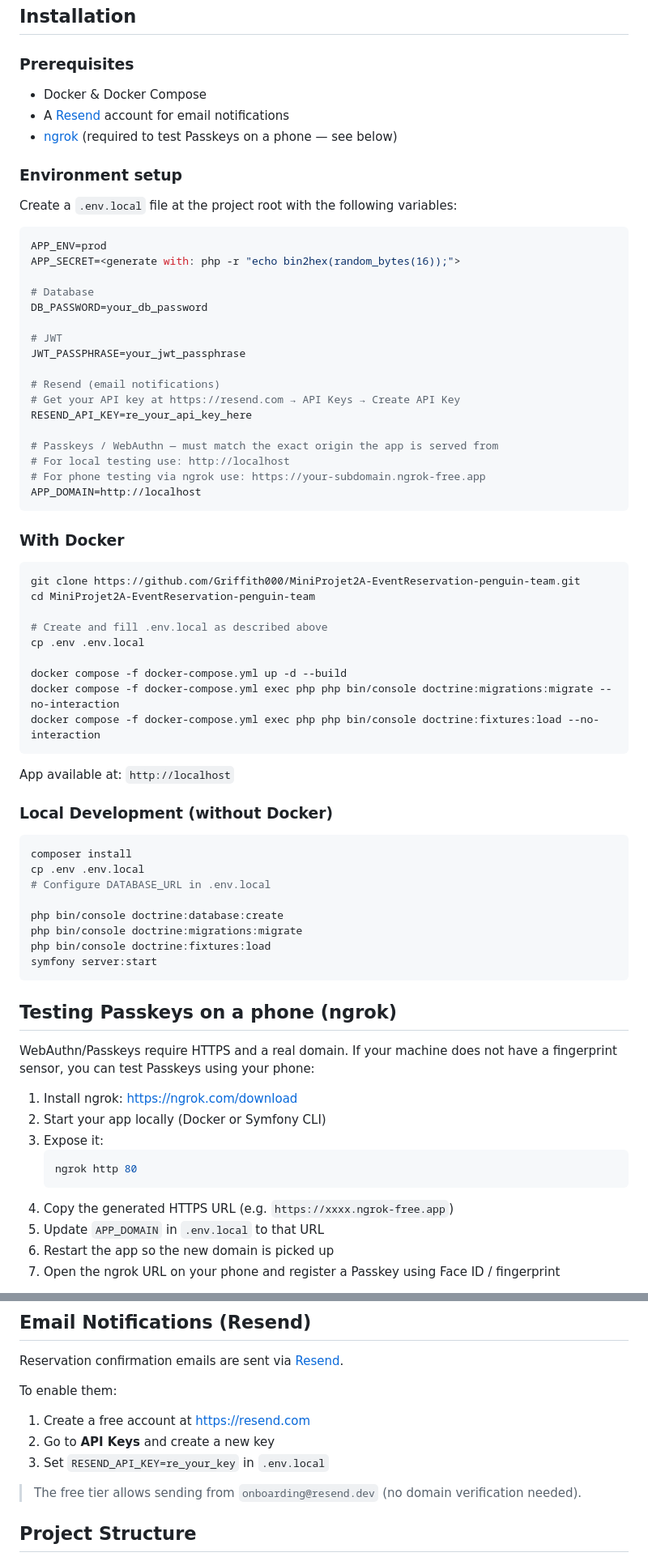
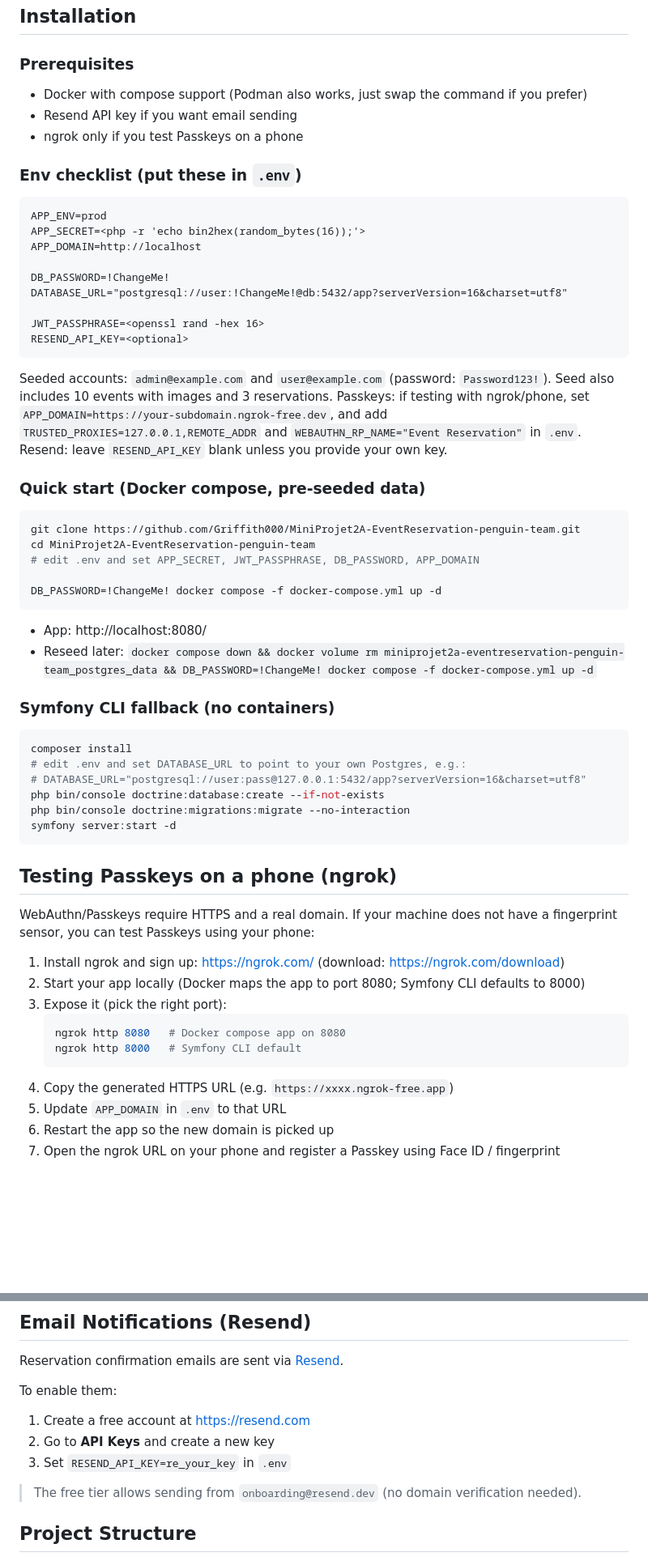
Before and after one commit to Griffith000/MiniProjet2A-EventReservation-penguin, a Markdown page: README.md, 2 parts joined by grey strips. Shown at 81% size. Rendered like a GitHub page; blank space fills up the shorter version.

````diff
--- a/README.md
+++ b/README.md
@@ -24,76 +24,60 @@ Security is enforced via JWT (JSON Web Tokens) and Passkeys (WebAuthn).
 ## Installation
 
 ### Prerequisites
+- Docker with compose support (Podman also works, just swap the command if you prefer)
+- Resend API key if you want email sending
+- ngrok only if you test Passkeys on a phone
 
-- Docker & Docker Compose
-- A [Resend](https://resend.com) account for email notifications
-- [ngrok](https://ngrok.com) (required to test Passkeys on a phone — see below)
+### Env checklist (put these in `.env`)
+```
+APP_ENV=prod
+APP_SECRET=<php -r 'echo bin2hex(random_bytes(16));'>
+APP_DOMAIN=http://localhost
 
-### Environment setup
+DB_PASSWORD=!ChangeMe!
+DATABASE_URL="postgresql://user:!ChangeMe!@db:5432/app?serverVersion=16&charset=utf8"
 
-Create a `.env.local` file at the project root with the following variables:
+JWT_PASSPHRASE=<openssl rand -hex 16>
+RESEND_API_KEY=<optional>
+```
+Seeded accounts: `admin@example.com` and `user@example.com` (password: `Password123!`). Seed also includes 10 events with images and 3 reservations.
+Passkeys: if testing with ngrok/phone, set `APP_DOMAIN=https://your-subdomain.ngrok-free.dev`, and add `TRUSTED_PROXIES=127.0.0.1,REMOTE_ADDR` and `WEBAUTHN_RP_NAME="Event Reservation"` in `.env`.
+Resend: leave `RESEND_API_KEY` blank unless you provide your own key.
 
-```env
-APP_ENV=prod
-APP_SECRET=<generate with: php -r "echo bin2hex(random_bytes(16));">
-
-# Database
-DB_PASSWORD=your_db_password
-
-# JWT
-JWT_PASSPHRASE=your_jwt_passphrase
-
-# Resend (email notifications)
-# Get your API key at https://resend.com → API Keys → Create API Key
-RESEND_API_KEY=re_your_api_key_here
-
-# Passkeys / WebAuthn — must match the exact origin the app is served from
-# For local testing use: http://localhost
-# For phone testing via ngrok use: https://your-subdomain.ngrok-free.app
-APP_DOMAIN=http://localhost
-```
-
-### With Docker
-
+### Quick start (Docker compose, pre-seeded data)
 ```bash
 git clone https://github.com/Griffith000/MiniProjet2A-EventReservation-penguin-team.git
 cd MiniProjet2A-EventReservation-penguin-team
+# edit .env and set APP_SECRET, JWT_PASSPHRASE, DB_PASSWORD, APP_DOMAIN
 
-# Create and fill .env.local as described above
-cp .env .env.local
+DB_PASSWORD=!ChangeMe! docker compose -f docker-compose.yml up -d
+```
+- App: http://localhost:8080/
+- Reseed later: `docker compose down && docker volume rm miniprojet2a-eventreservation-penguin-team_postgres_data && DB_PASSWORD=!ChangeMe! docker compose -f docker-compose.yml up -d`
 
-docker compose -f docker-compose.yml up -d --build
-docker compose -f docker-compose.yml exec php php bin/console doctrine:migrations:migrate --no-interaction
-docker compose -f docker-compose.yml exec php php bin/console doctrine:fixtures:load --no-interaction
-```
-
-App available at: `http://localhost`
-
-### Local Development (without Docker)
-
+### Symfony CLI fallback (no containers)
 ```bash
 composer install
-cp .env .env.local
-# Configure DATABASE_URL in .env.local
-
-php bin/console doctrine:database:create
-php bin/console doctrine:migrations:migrate
-php bin/console doctrine:fixtures:load
-symfony server:start
+# edit .env and set DATABASE_URL to point to your own Postgres, e.g.:
+# DATABASE_URL="postgresql://user:pass@127.0.0.1:5432/app?serverVersion=16&charset=utf8"
+php bin/console doctrine:database:create --if-not-exists
+php bin/console doctrine:migrations:migrate --no-interaction
+symfony server:start -d
 ```
 
 ## Testing Passkeys on a phone (ngrok)
 
 WebAuthn/Passkeys require HTTPS and a real domain. If your machine does not have a fingerprint sensor, you can test Passkeys using your phone:
 
-1. Install ngrok: https://ngrok.com/download
-2. Start your app locally (Docker or Symfony CLI)
-3. Expose it:
+1. Install ngrok and sign up: https://ngrok.com/ (download: https://ngrok.com/download)
+2. Start your app locally (Docker maps the app to port 8080; Symfony CLI defaults to 8000)
+3. Expose it (pick the right port):
    ```bash
-   ngrok http 80
+   ngrok http 8080   # Docker compose app on 8080
+   ngrok http 8000   # Symfony CLI default
    ```
 4. Copy the generated HTTPS URL (e.g. `https://xxxx.ngrok-free.app`)
-5. Update `APP_DOMAIN` in `.env.local` to that URL
+5. Update `APP_DOMAIN` in `.env` to that URL
 6. Restart the app so the new domain is picked up
 7. Open the ngrok URL on your phone and register a Passkey using Face ID / fingerprint
 
@@ -106,7 +90,7 @@ Reservation confirmation emails are sent via [Resend](https://resend.com).
 To enable them:
 1. Create a free account at https://resend.com
 2. Go to **API Keys** and create a new key
-3. Set `RESEND_API_KEY=re_your_key` in `.env.local`
+3. Set `RESEND_API_KEY=re_your_key` in `.env`
 
 > The free tier allows sending from `onboarding@resend.dev` (no domain verification needed).
 
````
